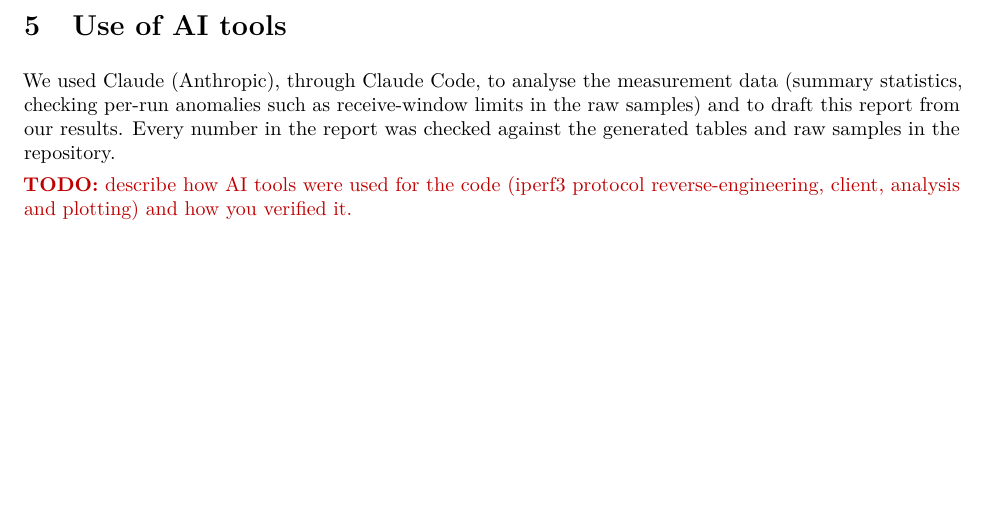
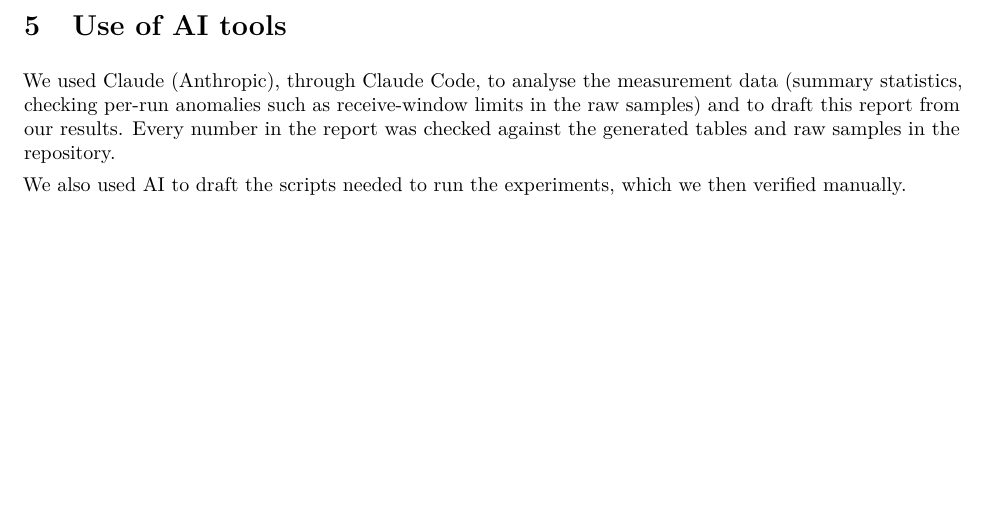
Before and after one commit to philwisniewski/cs-422-assignment-2, a LaTeX document (report/main.tex): part of page 26 of 26, cut so that both start at the same text. Compiled offline with pdfLaTeX.

Commit message:
update report

```diff
--- a/report/main.tex
+++ b/report/main.tex
@@ -719,6 +719,6 @@ With small buffers, Gentle Reno keeps the link fuller than Reno (92.7\,\% vs.\ 8
 
 We used Claude (Anthropic), through Claude Code, to analyse the measurement data (summary statistics, checking per-run anomalies such as receive-window limits in the raw samples) and to draft this report from our results. Every number in the report was checked against the generated tables and raw samples in the repository.
 
-\todo{describe how AI tools were used for the code (iperf3 protocol reverse-engineering, client, analysis and plotting) and how you verified it.}
+We also used AI to draft the scripts needed to run the experiments, which we then verified manually.
 
 \end{document}
```
Also changed, not shown: report/main.pdf.
